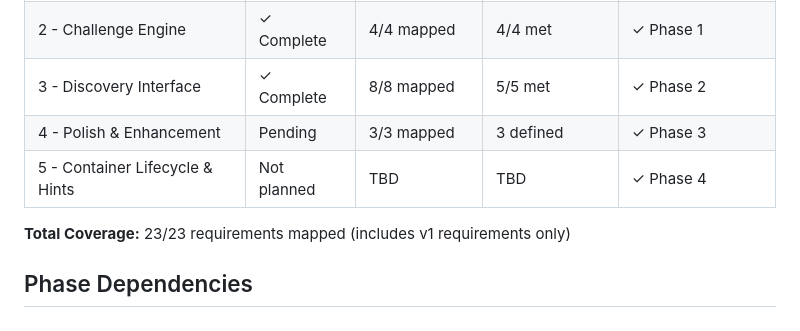
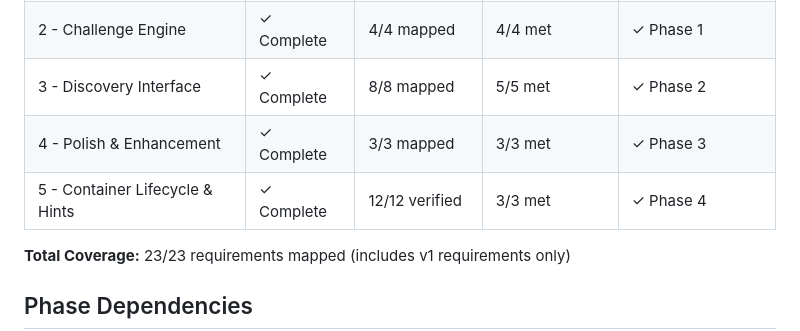
Before and after one commit to markmysler/dvc, a Markdown page: .planning/ROADMAP.md, the part around one of its changes. Drawn GitHub-style.

Commit message:
docs(5): complete container lifecycle & hints phase

```diff
--- a/.planning/ROADMAP.md
+++ b/.planning/ROADMAP.md
@@ -114,8 +114,8 @@ Phase 5 enhances the platform with three key improvements: automated container h
 | 1 - Foundation & Security | ✓ Complete | 8/8 mapped | 5/5 met | N/A |
 | 2 - Challenge Engine | ✓ Complete | 4/4 mapped | 4/4 met | ✓ Phase 1 |
 | 3 - Discovery Interface | ✓ Complete | 8/8 mapped | 5/5 met | ✓ Phase 2 |
-| 4 - Polish & Enhancement | Pending | 3/3 mapped | 3 defined | ✓ Phase 3 |
-| 5 - Container Lifecycle & Hints | Not planned | TBD | TBD | ✓ Phase 4 |
+| 4 - Polish & Enhancement | ✓ Complete | 3/3 mapped | 3/3 met | ✓ Phase 3 |
+| 5 - Container Lifecycle & Hints | ✓ Complete | 12/12 verified | 3/3 met | ✓ Phase 4 |
 
 **Total Coverage:** 23/23 requirements mapped (includes v1 requirements only)
 
```
Also changed, not shown: other parts of .planning/ROADMAP.md (+3 -3 lines), 1 other file.
